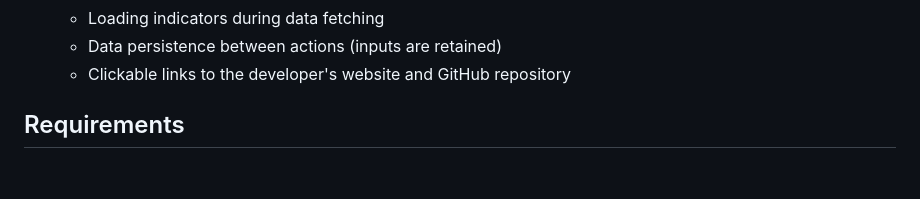
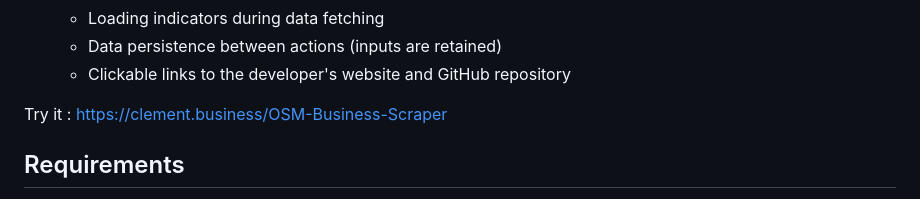
Before and after one commit to Eykthirnyr/OSM-Business-Scraper, a Markdown page: README.md, the part around the change. Rendered like a GitHub page; blank space fills up the shorter version.

```diff
--- a/README.md
+++ b/README.md
@@ -23,6 +23,8 @@ This is a **PHP web application** that fetches business data from OpenStreetMap
   - Loading indicators during data fetching
   - Data persistence between actions (inputs are retained)
   - Clickable links to the developer's website and GitHub repository
+
+Try it : https://clement.business/OSM-Business-Scraper
 
 ## Requirements
 
```
